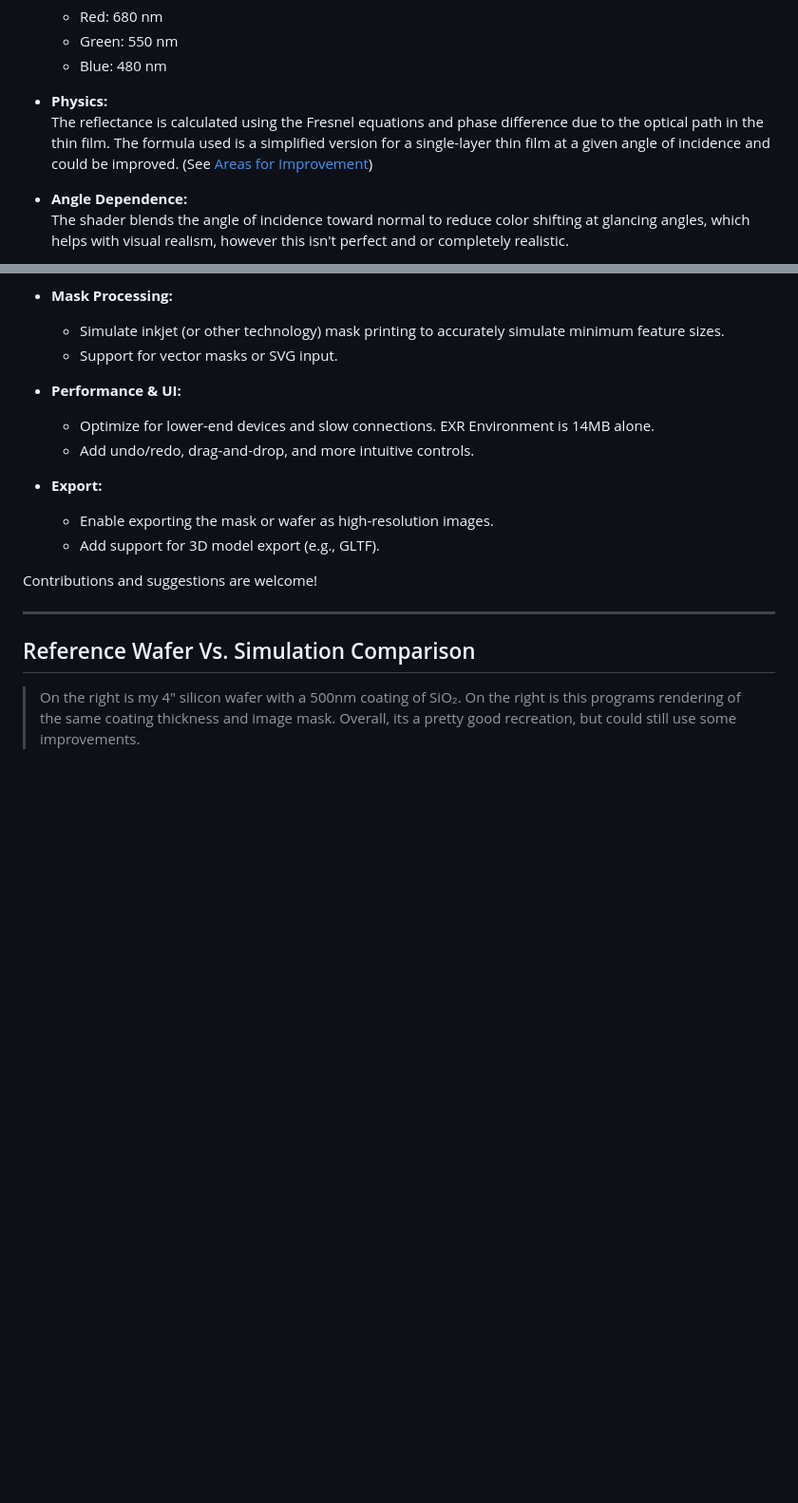
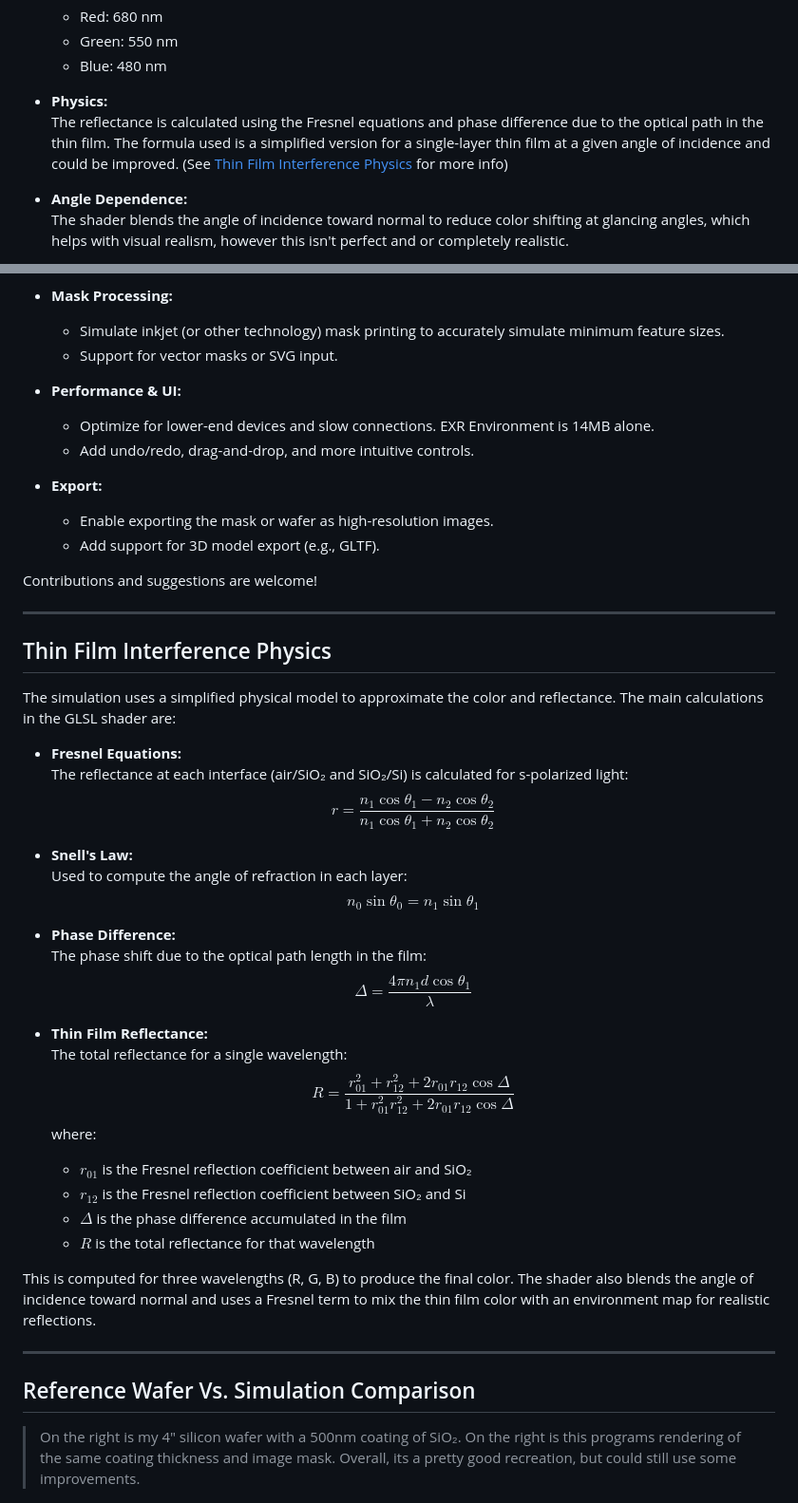
Before and after one commit to jwidess/wafer-mask, a Markdown page: README.md, 2 parts joined by grey strips. Shown: that part at 95% size. Rendered like a GitHub page; blank space fills up the shorter version.

Commit message:
Update README.md
Added details to Thin Film Interference Physics.

```diff
--- a/README.md
+++ b/README.md
@@ -30,7 +30,7 @@ The wafer's mask color is simulated using a custom GLSL shader that models thin
   - Blue: 480 nm
 
 - **Physics:**
-  The reflectance is calculated using the Fresnel equations and phase difference due to the optical path in the thin film. The formula used is a simplified version for a single-layer thin film at a given angle of incidence and could be improved. (See [Areas for Improvement](#areas-for-improvement))
+  The reflectance is calculated using the Fresnel equations and phase difference due to the optical path in the thin film. The formula used is a simplified version for a single-layer thin film at a given angle of incidence and could be improved. (See [Thin Film Interference Physics](#thin-film-interference-physics) for more info)
 
 - **Angle Dependence:**
   The shader blends the angle of incidence toward normal to reduce color shifting at glancing angles, which helps with visual realism, however this isn't perfect and or completely realistic.
@@ -76,6 +76,43 @@ Contributions and suggestions are welcome!
 
 ---
 
+## Thin Film Interference Physics
+
+The simulation uses a simplified physical model to approximate the color and reflectance. The main calculations in the GLSL shader are:
+
+- **Fresnel Equations:**
+  The reflectance at each interface (air/SiO₂ and SiO₂/Si) is calculated for s-polarized light:
+  $$
+  r = \frac{n_1 \cos\theta_1 - n_2 \cos\theta_2}{n_1 \cos\theta_1 + n_2 \cos\theta_2}
+  $$
+
+- **Snell's Law:**
+  Used to compute the angle of refraction in each layer:
+  $$
+  n_0 \sin\theta_0 = n_1 \sin\theta_1
+  $$
+
+- **Phase Difference:**
+  The phase shift due to the optical path length in the film:
+  $$
+  \Delta = \frac{4\pi n_1 d \cos\theta_1}{\lambda}
+  $$
+
+- **Thin Film Reflectance:**
+  The total reflectance for a single wavelength:
+  $$
+  R = \frac{r_{01}^2 + r_{12}^2 + 2 r_{01} r_{12} \cos\Delta}{1 + r_{01}^2 r_{12}^2 + 2 r_{01} r_{12} \cos\Delta}
+  $$
+  where:
+  - $r_{01}$ is the Fresnel reflection coefficient between air and SiO₂
+  - $r_{12}$ is the Fresnel reflection coefficient between SiO₂ and Si
+  - $\Delta$ is the phase difference accumulated in the film
+  - $R$ is the total reflectance for that wavelength
+
+This is computed for three wavelengths (R, G, B) to produce the final color. The shader also blends the angle of incidence toward normal and uses a Fresnel term to mix the thin film color with an environment map for realistic reflections.
+
+---
+
 ## Reference Wafer Vs. Simulation Comparison
 >On the right is my 4" silicon wafer with a 500nm coating of SiO₂. On the right is this programs rendering of the same coating thickness and image mask. Overall, its a pretty good recreation, but could still use some improvements.
 
```
